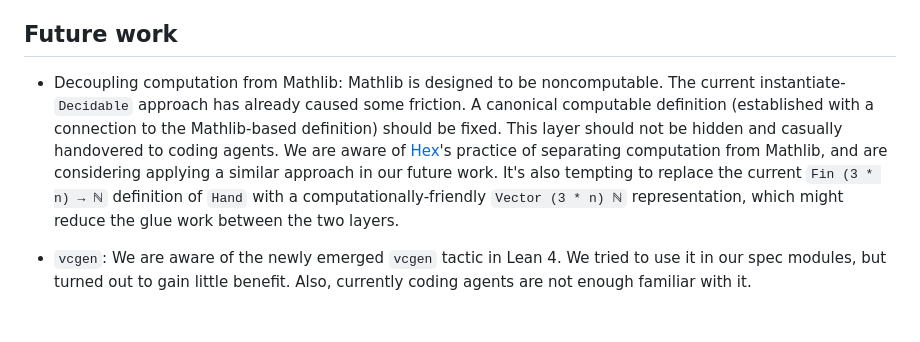
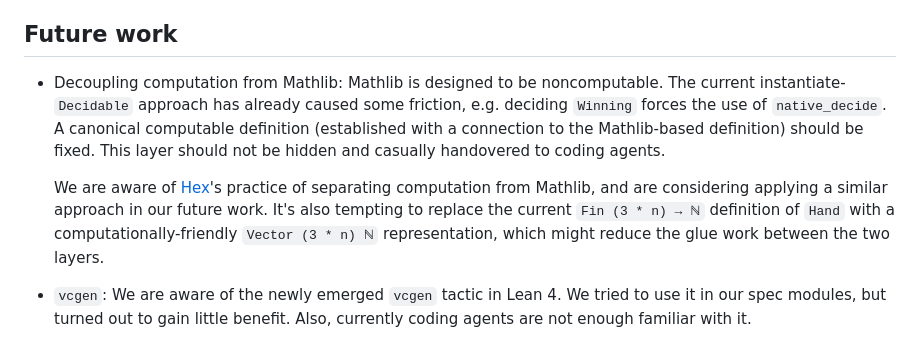
Before and after one commit to sun123zxy/ninegates-lean4, a Markdown page: README.md, the part around the change. GitHub-like rendering; blank space fills up the shorter version.

Commit message:
doc work

```diff
--- a/README.md
+++ b/README.md
@@ -152,7 +152,9 @@ Rich documentation is provided in the code itself. The following is a brief over
 
 ## Future work
 
-- Decoupling computation from Mathlib: Mathlib is designed to be noncomputable. The current instantiate-`Decidable` approach has already caused some friction. A canonical computable definition (established with a connection to the Mathlib-based definition) should be fixed. This layer should not be hidden and casually handovered to coding agents. We are aware of [Hex](https://github.com/leanprover/hex)'s practice of separating computation from Mathlib, and are considering applying a similar approach in our future work. It's also tempting to replace the current `Fin (3 * n) → ℕ` definition of `Hand` with a computationally-friendly `Vector (3 * n) ℕ` representation, which might reduce the glue work between the two layers.
+- Decoupling computation from Mathlib: Mathlib is designed to be noncomputable. The current instantiate-`Decidable` approach has already caused some friction, e.g. deciding `Winning` forces the use of `native_decide`. A canonical computable definition (established with a connection to the Mathlib-based definition) should be fixed. This layer should not be hidden and casually handovered to coding agents.
+
+  We are aware of [Hex](https://github.com/leanprover/hex)'s practice of separating computation from Mathlib, and are considering applying a similar approach in our future work. It's also tempting to replace the current `Fin (3 * n) → ℕ` definition of `Hand` with a computationally-friendly `Vector (3 * n) ℕ` representation, which might reduce the glue work between the two layers.
 
 - `vcgen`: We are aware of the newly emerged `vcgen` tactic in Lean 4. We tried to use it in our spec modules, but turned out to gain little benefit. Also, currently coding agents are not enough familiar with it.
 
```
